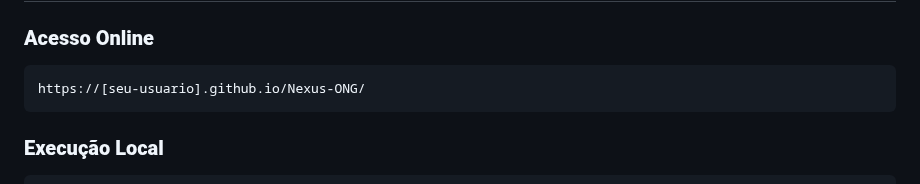
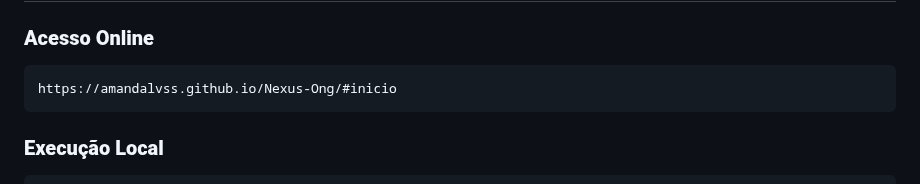
Before and after one commit to Amandalvss/Nexus-Ong, a Markdown page: README.md, the part around the change. Drawn GitHub-style.

````diff
--- a/README.md
+++ b/README.md
@@ -119,7 +119,7 @@
 
 ### **Acesso Online**
 ```
-https://[seu-usuario].github.io/Nexus-ONG/
+https://amandalvss.github.io/Nexus-Ong/#inicio
 ```
 
 ### **Execução Local**
````
